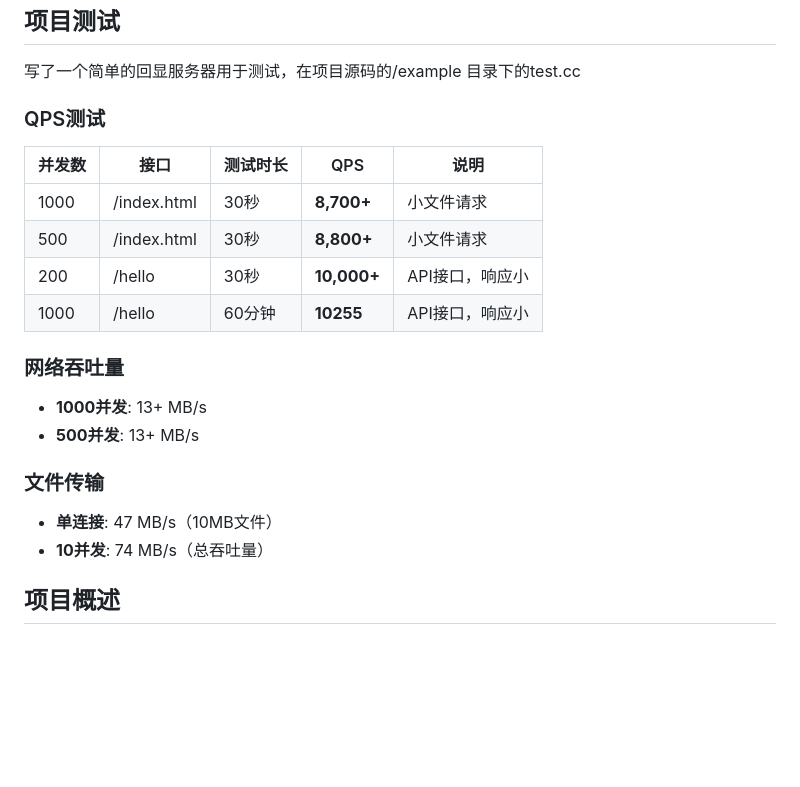
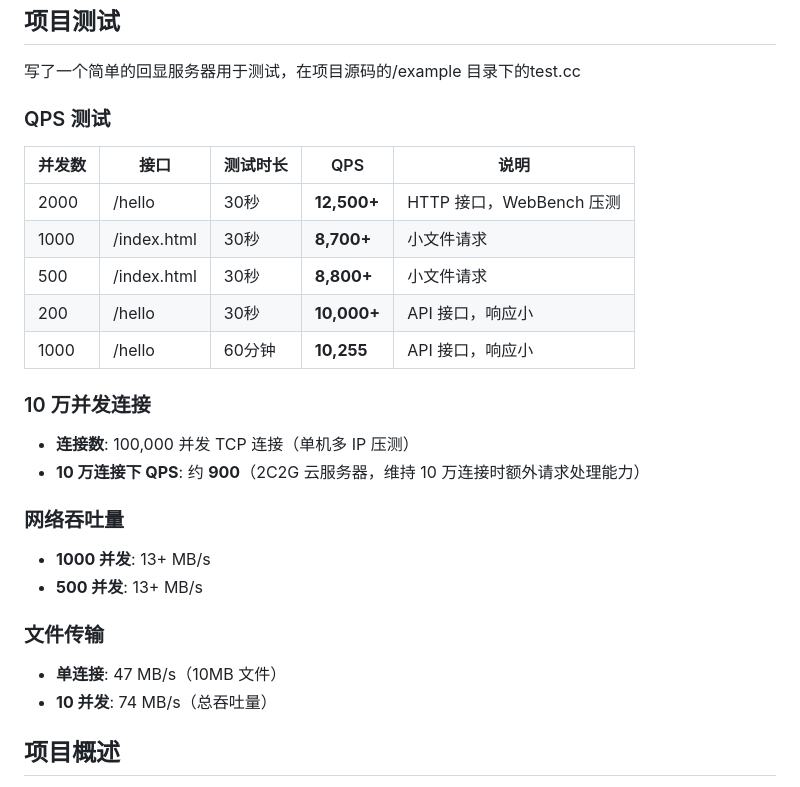
Before and after one commit to lczllx/muduo, a Markdown page: README.md, the part around the change. GitHub-like rendering; blank space fills up the shorter version.

Commit message:
更新readme

```diff
--- a/README.md
+++ b/README.md
@@ -35,21 +35,26 @@ make -j$(nproc)
 
 写了一个简单的回显服务器用于测试，在项目源码的/example 目录下的test.cc
 
-### QPS测试
+### QPS 测试
 | 并发数 | 接口 | 测试时长 | QPS | 说明 |
 |--------|------|----------|-----|------|
+| 2000   | /hello | 30秒 | **12,500+** | HTTP 接口，WebBench 压测 |
 | 1000   | /index.html | 30秒 | **8,700+** | 小文件请求 |
 | 500    | /index.html | 30秒 | **8,800+** | 小文件请求 |
-| 200    | /hello | 30秒 | **10,000+** | API接口，响应小 |
-| 1000   | /hello | 60分钟 | **10255** | API接口，响应小 |
+| 200    | /hello | 30秒 | **10,000+** | API 接口，响应小 |
+| 1000   | /hello | 60分钟 | **10,255** | API 接口，响应小 |
+
+### 10 万并发连接
+- **连接数**: 100,000 并发 TCP 连接（单机多 IP 压测）
+- **10 万连接下 QPS**: 约 **900**（2C2G 云服务器，维持 10 万连接时额外请求处理能力）
 
 ### 网络吞吐量
-- **1000并发**: 13+ MB/s
-- **500并发**: 13+ MB/s
+- **1000 并发**: 13+ MB/s
+- **500 并发**: 13+ MB/s
 
 ### 文件传输
-- **单连接**: 47 MB/s（10MB文件）
-- **10并发**: 74 MB/s（总吞吐量）
+- **单连接**: 47 MB/s（10MB 文件）
+- **10 并发**: 74 MB/s（总吞吐量）
 
 ## 项目概述
 
```
